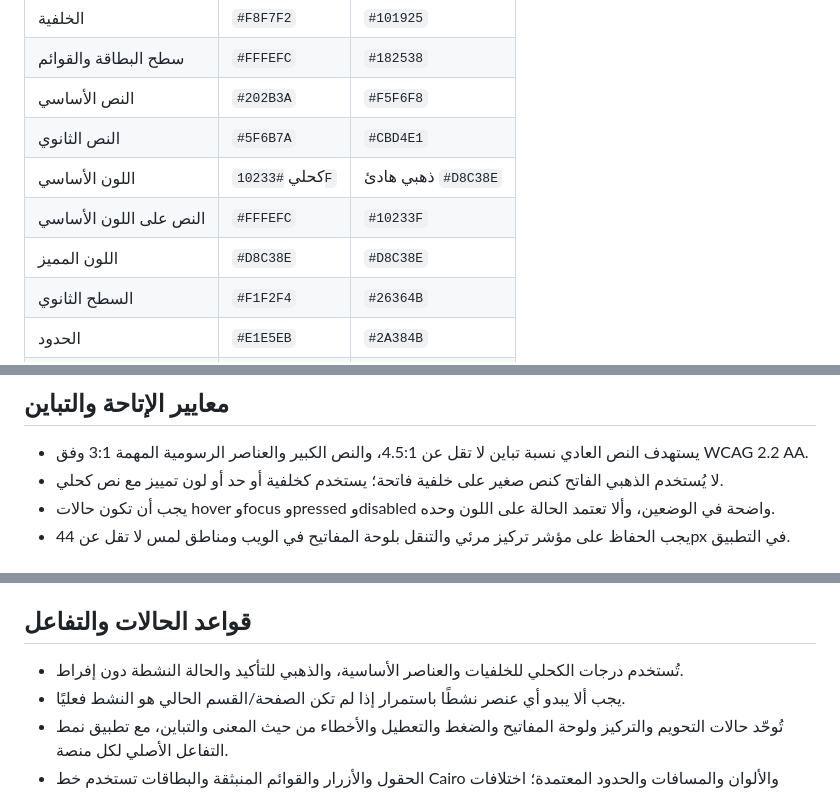
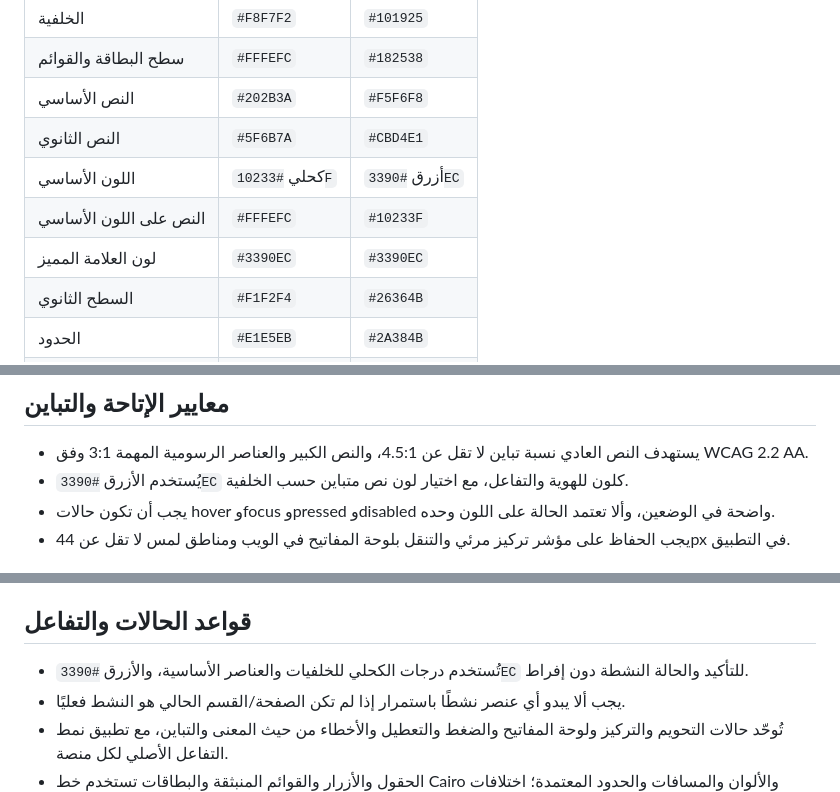
Before and after one commit to AbuNizar963/police-telegrams-platform, a Markdown page: docs/DESIGN_SYSTEM_WEB_MOBILE_AR.md, 3 parts joined by grey strips. Drawn GitHub-style.

Commit message:
feat(theme): adopt blue identity and refine startup loading

```diff
--- a/docs/DESIGN_SYSTEM_WEB_MOBILE_AR.md
+++ b/docs/DESIGN_SYSTEM_WEB_MOBILE_AR.md
@@ -12,9 +12,9 @@
 | سطح البطاقة والقوائم | `#FFFEFC` | `#182538` |
 | النص الأساسي | `#202B3A` | `#F5F6F8` |
 | النص الثانوي | `#5F6B7A` | `#CBD4E1` |
-| اللون الأساسي | كحلي `#10233F` | ذهبي هادئ `#D8C38E` |
+| اللون الأساسي | كحلي `#10233F` | أزرق `#3390EC` |
 | النص على اللون الأساسي | `#FFFEFC` | `#10233F` |
-| اللون المميز | `#D8C38E` | `#D8C38E` |
+| لون العلامة المميز | `#3390EC` | `#3390EC` |
 | السطح الثانوي | `#F1F2F4` | `#26364B` |
 | الحدود | `#E1E5EB` | `#2A384B` |
 | النجاح | `#14745D` | `#4ADE80` |
@@ -32,7 +32,7 @@
 ## معايير الإتاحة والتباين
 
 - يستهدف النص العادي نسبة تباين لا تقل عن 4.5:1، والنص الكبير والعناصر الرسومية المهمة 3:1 وفق WCAG 2.2 AA.
-- لا يُستخدم الذهبي الفاتح كنص صغير على خلفية فاتحة؛ يستخدم كخلفية أو حد أو لون تمييز مع نص كحلي.
+- يُستخدم الأزرق `#3390EC` كلون للهوية والتفاعل، مع اختيار لون نص متباين حسب الخلفية.
 - يجب أن تكون حالات hover وfocus وpressed وdisabled واضحة في الوضعين، وألا تعتمد الحالة على اللون وحده.
 - يجب الحفاظ على مؤشر تركيز مرئي والتنقل بلوحة المفاتيح في الويب ومناطق لمس لا تقل عن 44px في التطبيق.
 
@@ -62,7 +62,7 @@
 
 ## قواعد الحالات والتفاعل
 
-- تُستخدم درجات الكحلي للخلفيات والعناصر الأساسية، والذهبي للتأكيد والحالة النشطة دون إفراط.
+- تُستخدم درجات الكحلي للخلفيات والعناصر الأساسية، والأزرق `#3390EC` للتأكيد والحالة النشطة دون إفراط.
 - يجب ألا يبدو أي عنصر نشطًا باستمرار إذا لم تكن الصفحة/القسم الحالي هو النشط فعليًا.
 - تُوحّد حالات التحويم والتركيز ولوحة المفاتيح والضغط والتعطيل والأخطاء من حيث المعنى والتباين، مع تطبيق نمط التفاعل الأصلي لكل منصة.
 - الحقول والأزرار والقوائم المنبثقة والبطاقات تستخدم خط Cairo والألوان والمسافات والحدود المعتمدة؛ اختلافات التنفيذ الخاصة بالمنصة مقبولة ما دامت الهوية واحدة.
```
